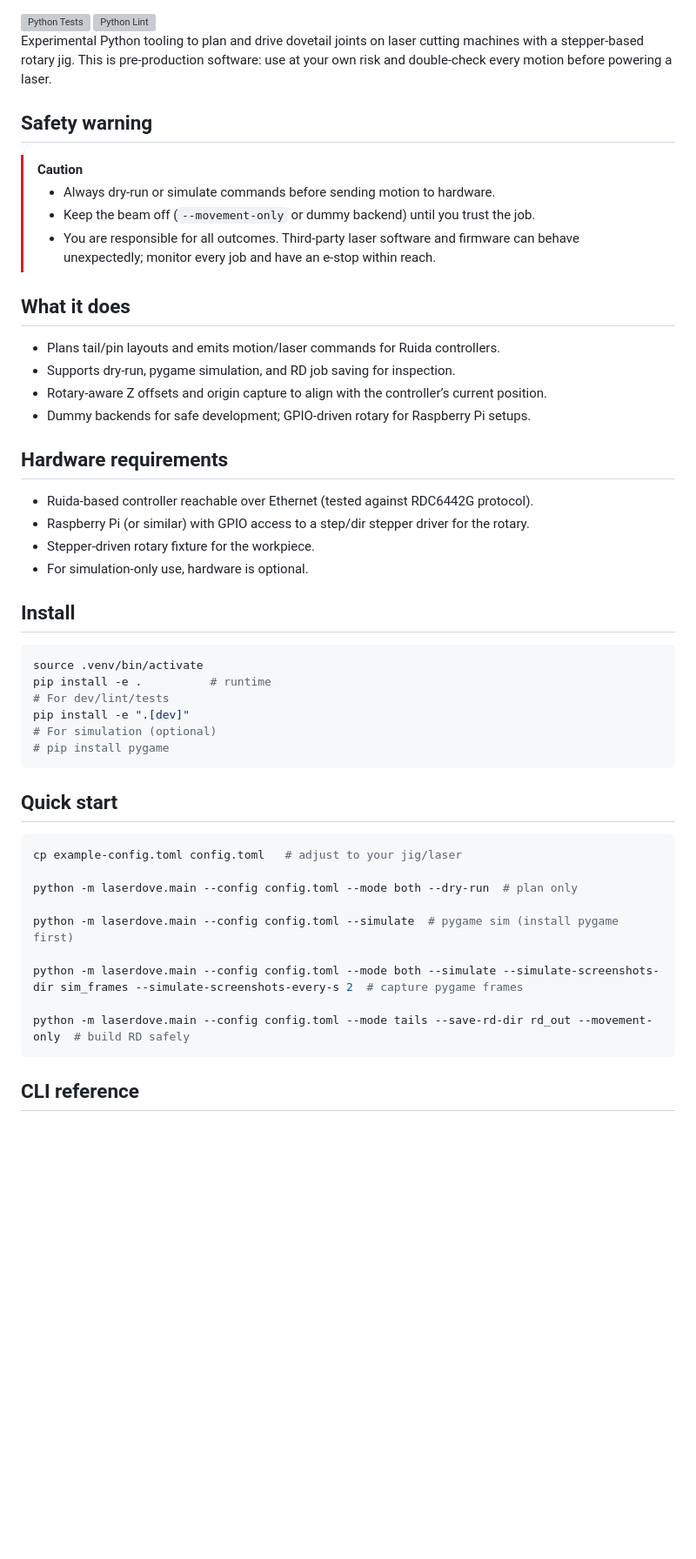
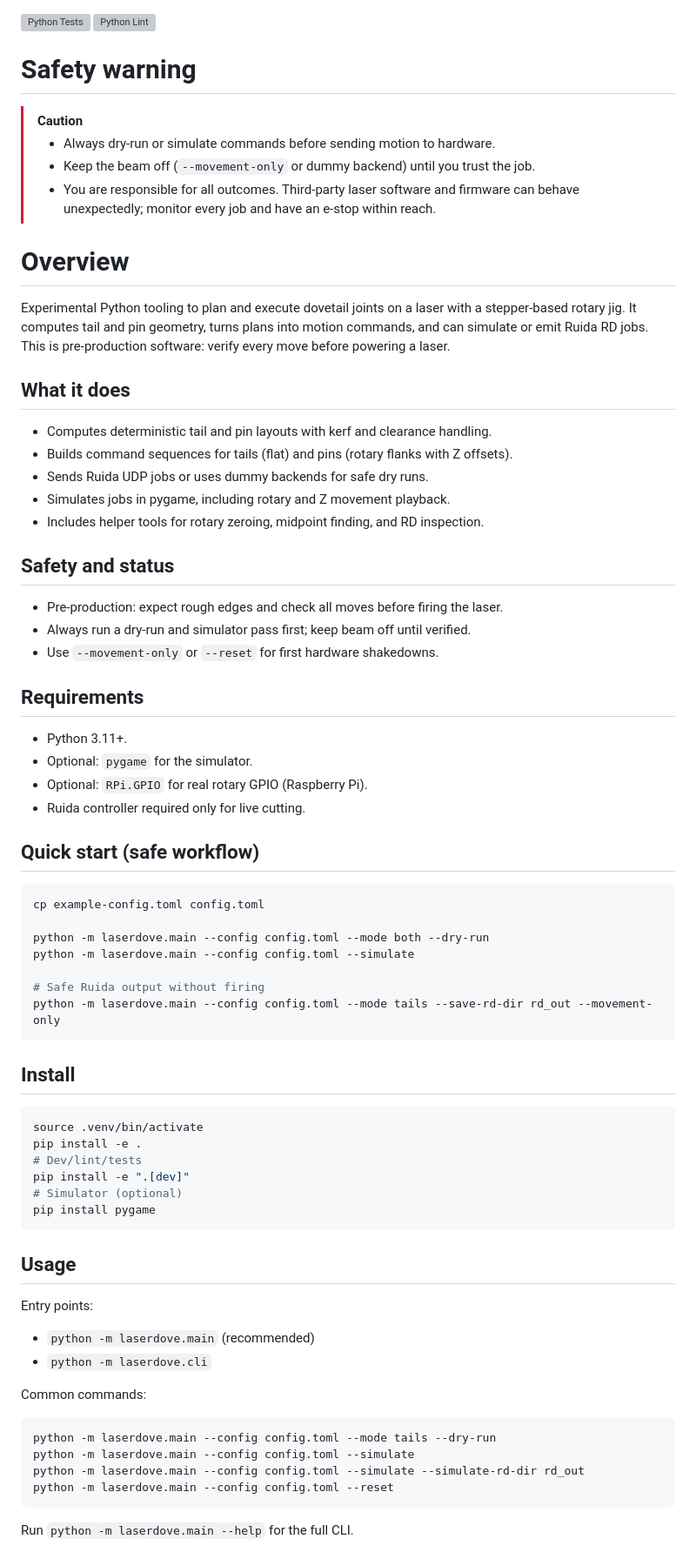
Before and after one commit to sayhiben/laserdove, a Markdown page: README.md, the part around one of its changes. Shown at 87% size. GitHub-like rendering; blank space fills up the shorter version; grey boxes are pictures that could not be loaded.

````diff
--- a/README.md
+++ b/README.md
@@ -8,49 +8,68 @@
   </div>
 </div>
 
-Experimental Python tooling to plan and drive dovetail joints on laser cutting machines with a stepper-based rotary jig. This is pre-production software: use at your own risk and double-check every motion before powering a laser.
-
-## Safety warning
+# Safety warning
 
 > [!CAUTION]
 > - Always dry-run or simulate commands before sending motion to hardware.
 > - Keep the beam off (`--movement-only` or dummy backend) until you trust the job.
 > - You are responsible for all outcomes. Third-party laser software and firmware can behave unexpectedly; monitor every job and have an e-stop within reach.
 
+# Overview
+
+Experimental Python tooling to plan and execute dovetail joints on a laser with a stepper-based rotary jig. It computes tail and pin geometry, turns plans into motion commands, and can simulate or emit Ruida RD jobs. This is pre-production software: verify every move before powering a laser.
+
 ## What it does
-- Plans tail/pin layouts and emits motion/laser commands for Ruida controllers.
-- Supports dry-run, pygame simulation, and RD job saving for inspection.
-- Rotary-aware Z offsets and origin capture to align with the controller’s current position.
-- Dummy backends for safe development; GPIO-driven rotary for Raspberry Pi setups.
+- Computes deterministic tail and pin layouts with kerf and clearance handling.
+- Builds command sequences for tails (flat) and pins (rotary flanks with Z offsets).
+- Sends Ruida UDP jobs or uses dummy backends for safe dry runs.
+- Simulates jobs in pygame, including rotary and Z movement playback.
+- Includes helper tools for rotary zeroing, midpoint finding, and RD inspection.
 
-## Hardware requirements
-- Ruida-based controller reachable over Ethernet (tested against RDC6442G protocol).
-- Raspberry Pi (or similar) with GPIO access to a step/dir stepper driver for the rotary.
-- Stepper-driven rotary fixture for the workpiece.
-- For simulation-only use, hardware is optional.
+## Safety and status
+- Pre-production: expect rough edges and check all moves before firing the laser.
+- Always run a dry-run and simulator pass first; keep beam off until verified.
+- Use `--movement-only` or `--reset` for first hardware shakedowns.
+
+## Requirements
+- Python 3.11+.
+- Optional: `pygame` for the simulator.
+- Optional: `RPi.GPIO` for real rotary GPIO (Raspberry Pi).
+- Ruida controller required only for live cutting.
+
+## Quick start (safe workflow)
+```bash
+cp example-config.toml config.toml
+
+python -m laserdove.main --config config.toml --mode both --dry-run
+python -m laserdove.main --config config.toml --simulate
+
+# Safe Ruida output without firing
+python -m laserdove.main --config config.toml --mode tails --save-rd-dir rd_out --movement-only
+```
 
 ## Install
 ```bash
 source .venv/bin/activate
-pip install -e .          # runtime
-# For dev/lint/tests
+pip install -e .
+# Dev/lint/tests
 pip install -e ".[dev]"
-# For simulation (optional)
-# pip install pygame
+# Simulator (optional)
+pip install pygame
 ```
 
-## Quick start
+## Usage
+Entry points:
+- `python -m laserdove.main` (recommended)
+- `python -m laserdove.cli`
+
+Common commands:
 ```bash
-cp example-config.toml config.toml   # adjust to your jig/laser
-
-python -m laserdove.main --config config.toml --mode both --dry-run  # plan only
-
-python -m laserdove.main --config config.toml --simulate  # pygame sim (install pygame first)
-
-python -m laserdove.main --config config.toml --mode both --simulate --simulate-screenshots-dir sim_frames --simulate-screenshots-every-s 2  # capture pygame frames
-
-python -m laserdove.main --config config.toml --mode tails --save-rd-dir rd_out --movement-only  # build RD safely
+python -m laserdove.main --config config.toml --mode tails --dry-run
+python -m laserdove.main --config config.toml --simulate
+python -m laserdove.main --config config.toml --simulate --simulate-rd-dir rd_out
+python -m laserdove.main --config config.toml --reset
 ```
 
-## CLI reference
+Run `python -m laserdove.main --help` for the full CLI.
 
````
Also changed, not shown: other parts of README.md (+45 -87 lines).
